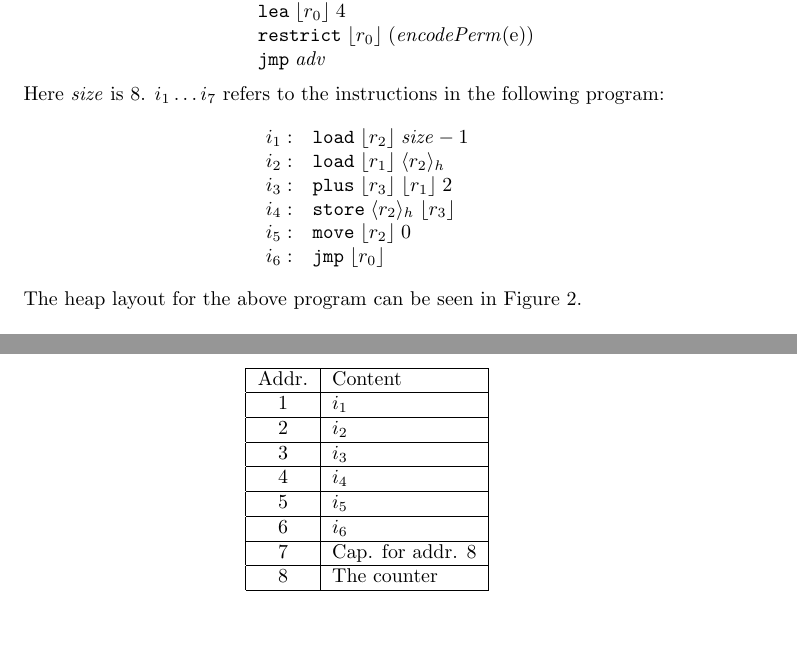
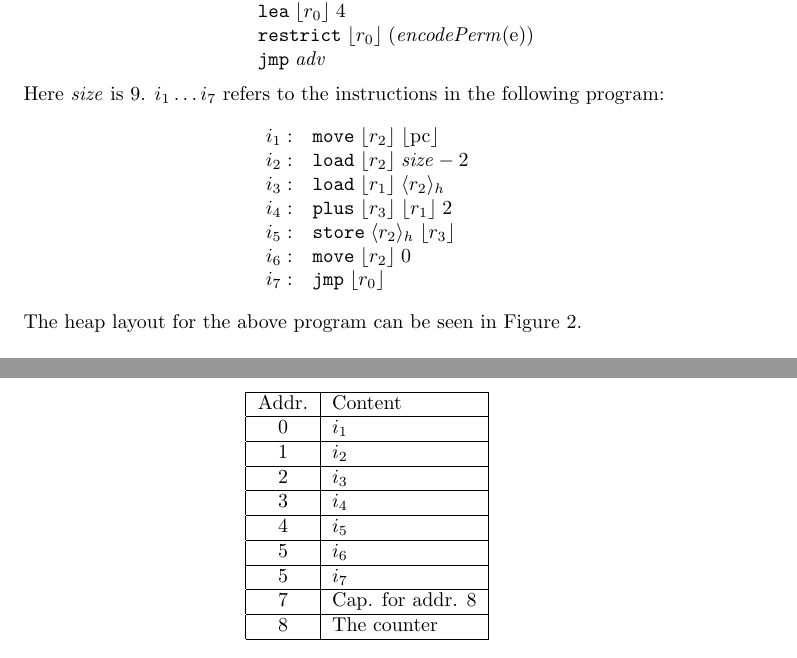
Before and after one commit to dominiquedevriese/capability-machine-reasoning-on-paper, a LaTeX document (capability-machine.tex): two parts of pages 3 and 4 of 7, joined at a grey line, cut so that both start at the same text, the shorter picture padded with empty space. Compiled offline with pdfLaTeX.

Commit message:
Updated the ticket dispenser code to use a capability stored on the heap

```diff
--- a/capability-machine.tex
+++ b/capability-machine.tex
@@ -319,15 +319,16 @@ i      &::=& \fail \mid \halt \mid
            & \jmp{\codelabel{adv}}
   \end{array}
 \]
-Here $\size$ is 8. $i_1 \dots i_7$ refers to the instructions in the following program:
+Here $\size$ is 9. $i_1 \dots i_7$ refers to the instructions in the following program:
 \[
   \begin{array}{r l}
-    i_1 :& \load{\refreg{r_2}}{\size-1} \\
-    i_2 :& \load{\refreg{r_1}}{\refheap{r_2}} \\
-    i_3 :& \plus{\refreg{r_3}}{\refreg{r_1}}{2} \\
-    i_4 :& \store{\refheap{r_2}}{\refreg{r_3}} \\
-    i_5 :& \move{\refreg{r_2}}{0} \\
-    i_6 :& \jmp{\refreg{r_0}}
+    i_1 :& \move{\refreg{r_2}}{\refreg{\pcreg}} \\
+    i_2 :& \load{\refreg{r_2}}{\size - 2} \\
+    i_3 :& \load{\refreg{r_1}}{\refheap{r_2}}\\
+    i_4 :& \plus{\refreg{r_3}}{\refreg{r_1}}{2} \\
+    i_5 :& \store{\refheap{r_2}}{\refreg{r_3}} \\
+    i_6 :& \move{\refreg{r_2}}{0} \\
+    i_7 :& \jmp{\refreg{r_0}}
   \end{array}
 \]
 The heap layout for the above program can be seen in Figure~\ref{tab:tick-disp-heap}.
@@ -336,12 +337,13 @@ The heap layout for the above program can be seen in Figure~\ref{tab:tick-disp-h
   \begin{tabular}{ | c | l | }
     \hline
     Addr. & Content \\ \hline
-    1   &  $i_1$ \\ \hline
-    2   &  $i_2$ \\ \hline
-    3   &  $i_3$ \\ \hline
-    4   &  $i_4$ \\ \hline
-    5   &  $i_5$ \\ \hline
-    6   &  $i_6$ \\ \hline
+    0   &  $i_1$ \\ \hline
+    1   &  $i_2$ \\ \hline
+    2   &  $i_3$ \\ \hline
+    3   &  $i_4$ \\ \hline
+    4   &  $i_5$ \\ \hline
+    5   &  $i_6$ \\ \hline
+    5   &  $i_7$ \\ \hline
     7   & Cap. for addr. 8 \\ \hline
     8   & The counter \\ \hline
   \end{tabular}
```
